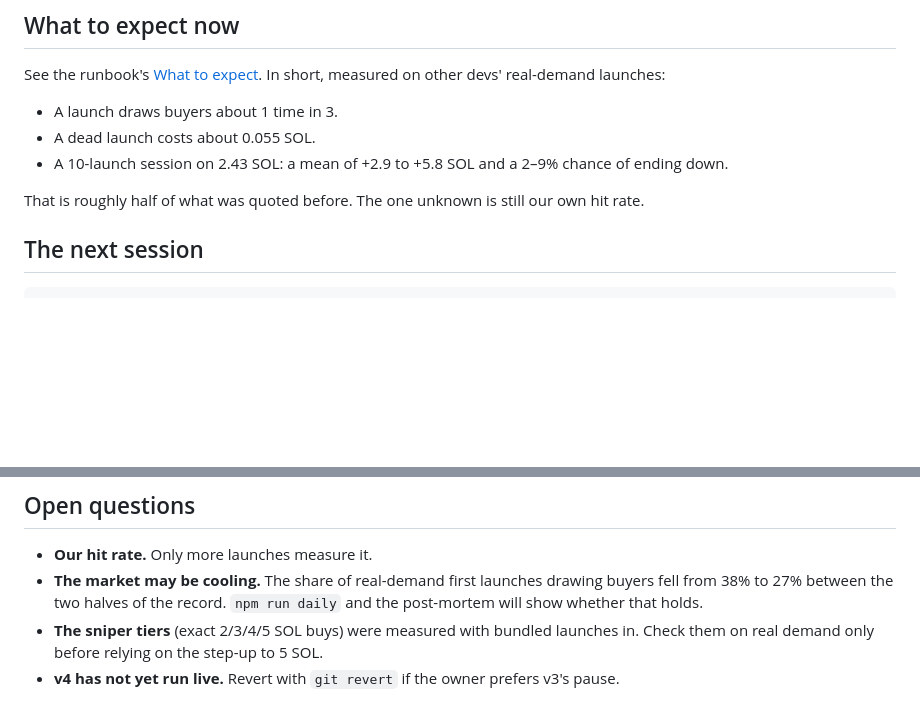
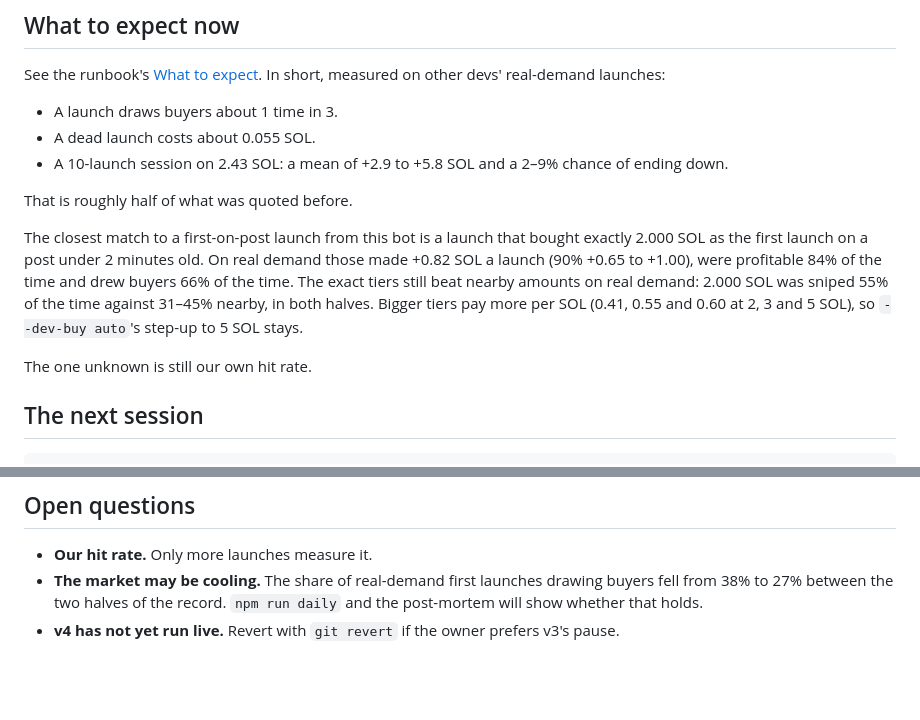
Before and after one commit to anxnd2211/memecoin-creation-bot, a Markdown page: docs/REVIEW-2026-10-29.md, 2 parts joined by grey strips. Drawn GitHub-style; blank space fills up the shorter version.

Commit message:
Docs: the exact 2 SOL tier and the step-up, re-checked on real demand
First launches on fresh posts that bought exactly 2.000 SOL made +0.82
a launch (90% +0.65 to +1.00), 84% profitable, with copy launches and
bundles left out. The exact tier still beats nearby amounts (sniped 55%
vs 31-45%, both halves), and 3 and 5 SOL still pay more per SOL, so
--dev-buy auto keeps its step-up.

Co-Authored-By: Claude Opus 5.5 <noreply@anthropic.com>

```diff
--- a/docs/REVIEW-2026-10-29.md
+++ b/docs/REVIEW-2026-10-29.md
@@ -58,7 +58,15 @@ launches:
 - A dead launch costs about 0.055 SOL.
 - A 10-launch session on 2.43 SOL: a mean of +2.9 to +5.8 SOL and a 2–9% chance of ending down.
 
-That is roughly half of what was quoted before. The one unknown is still our own hit rate.
+That is roughly half of what was quoted before.
+
+The closest match to a first-on-post launch from this bot is a launch that bought exactly 2.000 SOL as the first
+launch on a post under 2 minutes old. On real demand those made +0.82 SOL a launch (90% +0.65 to +1.00), were
+profitable 84% of the time and drew buyers 66% of the time. The exact tiers still beat nearby amounts on real demand:
+2.000 SOL was sniped 55% of the time against 31–45% nearby, in both halves. Bigger tiers pay more per SOL (0.41, 0.55
+and 0.60 at 2, 3 and 5 SOL), so `--dev-buy auto`'s step-up to 5 SOL stays.
+
+The one unknown is still our own hit rate.
 
 ## The next session
 
@@ -77,6 +85,4 @@ shows it). Reject waves and spam as before. Run the post-mortem after every 5–
 - **Our hit rate.** Only more launches measure it.
 - **The market may be cooling.** The share of real-demand first launches drawing buyers fell from 38% to 27% between
   the two halves of the record. `npm run daily` and the post-mortem will show whether that holds.
-- **The sniper tiers** (exact 2/3/4/5 SOL buys) were measured with bundled launches in. Check them on real demand
-  only before relying on the step-up to 5 SOL.
 - **v4 has not yet run live.** Revert with `git revert` if the owner prefers v3's pause.
```
Also changed, not shown: docs/LIVE-RUNBOOK.md (+4 -0 lines).
